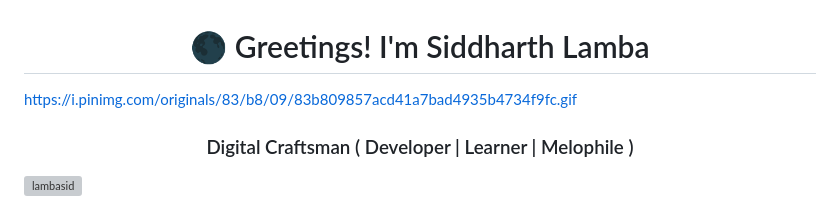
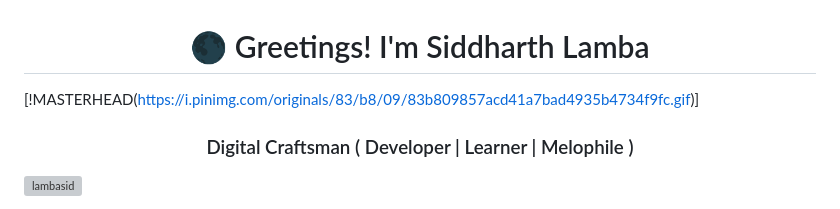
Before and after one commit to lambasid/lambasid, a Markdown page: README.md, the part around the change. GitHub-like rendering; grey boxes are pictures that could not be loaded.

Commit message:
Update README with new header image format

```diff
--- a/README.md
+++ b/README.md
@@ -1,7 +1,7 @@
 
 <h1 align="center">🌑 Greetings! I'm Siddharth Lamba</h1>
 
-https://i.pinimg.com/originals/83/b8/09/83b809857acd41a7bad4935b4734f9fc.gif
+[!MASTERHEAD(https://i.pinimg.com/originals/83/b8/09/83b809857acd41a7bad4935b4734f9fc.gif)]
 
 <h3 align="center">Digital Craftsman ( Developer | Learner | Melophile )</h3>
 
```
